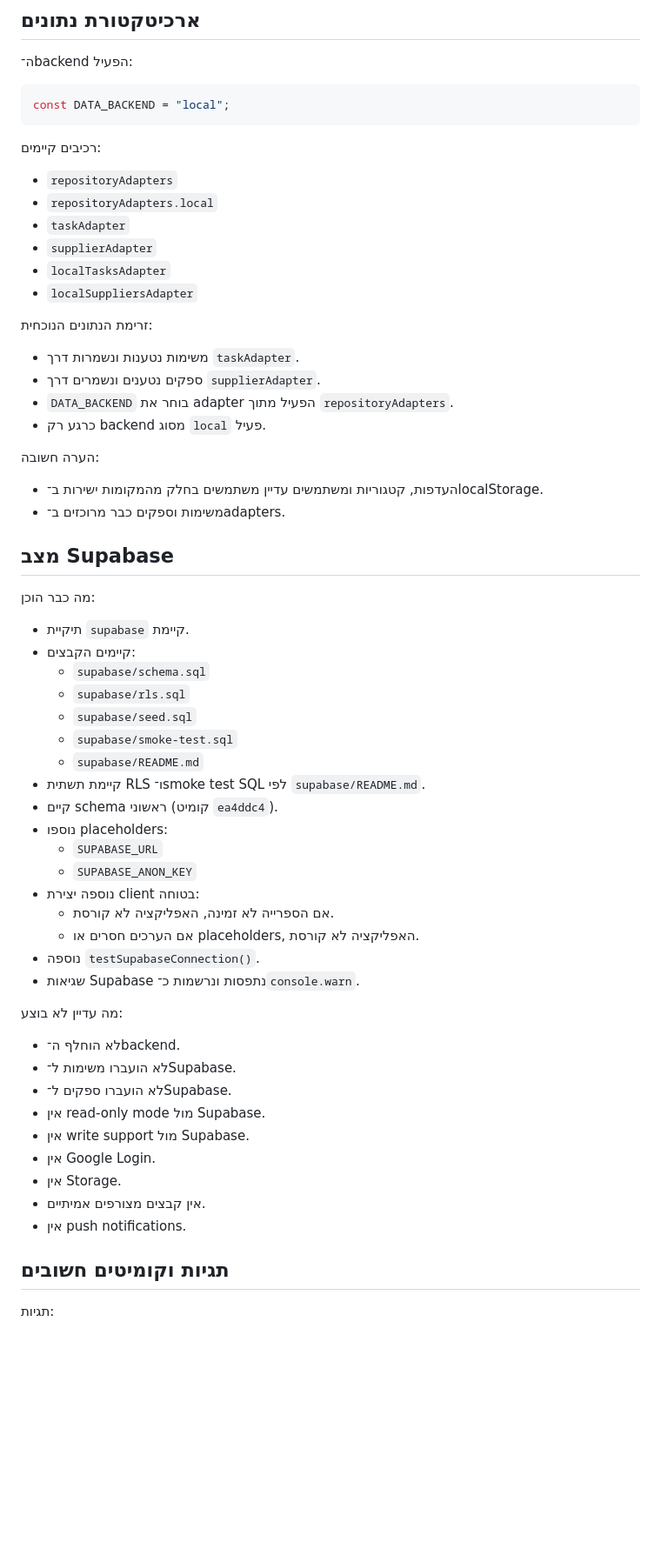
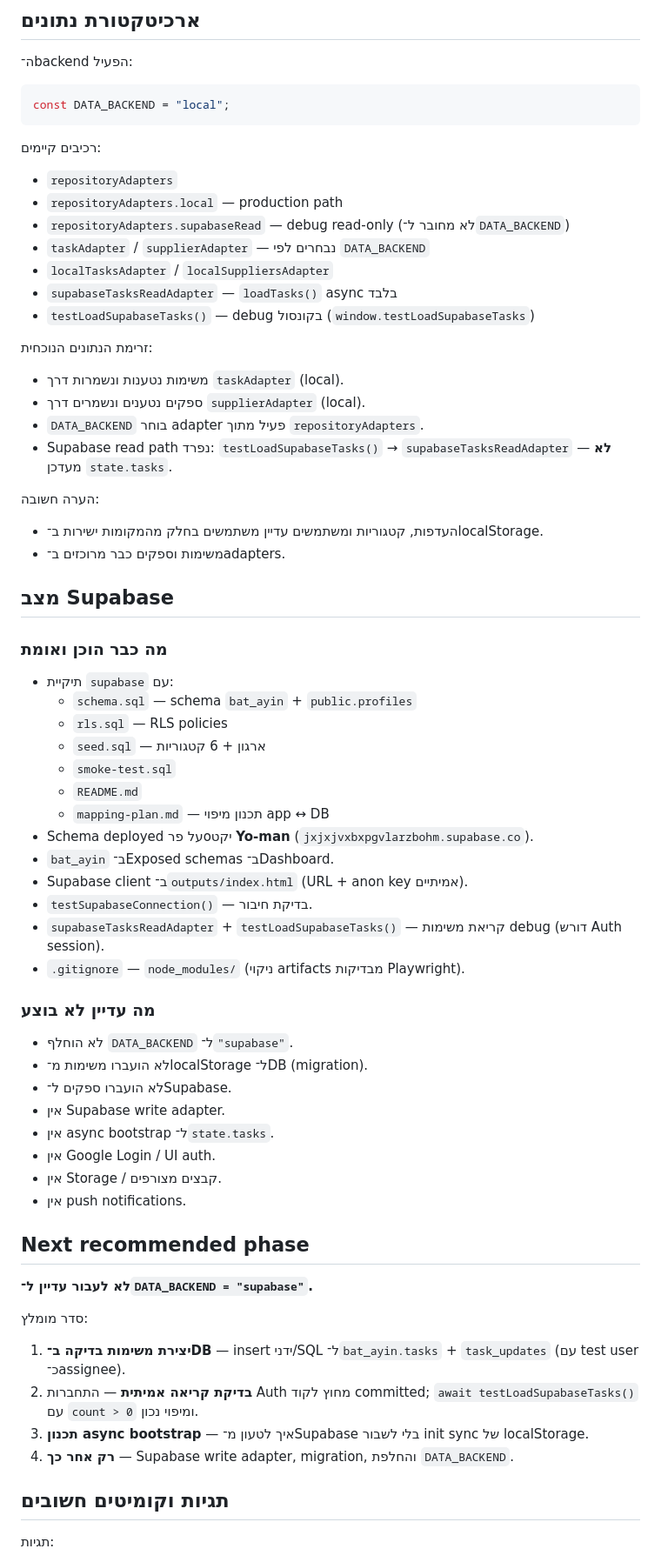
Before and after one commit to raanannoam/bat-ayin-tasks, a Markdown page: PROJECT_STATUS.md, the part around one of its changes. Shown at 87% size. Drawn GitHub-style; blank space fills up the shorter version.

Commit message:
Update project status before Supabase migration phase
Co-authored-by: Cursor <cursoragent@cursor.com>

```diff
--- a/PROJECT_STATUS.md
+++ b/PROJECT_STATUS.md
@@ -112,18 +130,19 @@ const DATA_BACKEND = "local";
 רכיבים קיימים:
 
 - `repositoryAdapters`
-- `repositoryAdapters.local`
-- `taskAdapter`
-- `supplierAdapter`
-- `localTasksAdapter`
-- `localSuppliersAdapter`
+- `repositoryAdapters.local` — production path
+- `repositoryAdapters.supabaseRead` — debug read-only (לא מחובר ל־`DATA_BACKEND`)
+- `taskAdapter` / `supplierAdapter` — נבחרים לפי `DATA_BACKEND`
+- `localTasksAdapter` / `localSuppliersAdapter`
+- `supabaseTasksReadAdapter` — `loadTasks()` async בלבד
+- `testLoadSupabaseTasks()` — debug בקונסול (`window.testLoadSupabaseTasks`)
 
 זרימת הנתונים הנוכחית:
 
-- משימות נטענות ונשמרות דרך `taskAdapter`.
-- ספקים נטענים ונשמרים דרך `supplierAdapter`.
-- `DATA_BACKEND` בוחר את adapter הפעיל מתוך `repositoryAdapters`.
-- כרגע רק backend מסוג `local` פעיל.
+- משימות נטענות ונשמרות דרך `taskAdapter` (local).
+- ספקים נטענים ונשמרים דרך `supplierAdapter` (local).
+- `DATA_BACKEND` בוחר adapter פעיל מתוך `repositoryAdapters`.
+- Supabase read path נפרד: `testLoadSupabaseTasks()` → `supabaseTasksReadAdapter` — **לא** מעדכן `state.tasks`.
 
 הערה חשובה:
 
@@ -132,37 +151,43 @@ const DATA_BACKEND = "local";
 
 ## מצב Supabase
 
-מה כבר הוכן:
+### מה כבר הוכן ואומת
 
-- תיקיית `supabase` קיימת.
-- קיימים הקבצים:
-  - `supabase/schema.sql`
-  - `supabase/rls.sql`
-  - `supabase/seed.sql`
-  - `supabase/smoke-test.sql`
-  - `supabase/README.md`
-- קיימת תשתית RLS ו־smoke test SQL לפי `supabase/README.md`.
-- קיים schema ראשוני (קומיט `ea4ddc4`).
-- נוספו placeholders:
-  - `SUPABASE_URL`
-  - `SUPABASE_ANON_KEY`
-- נוספה יצירת client בטוחה:
-  - אם הספרייה לא זמינה, האפליקציה לא קורסת.
-  - אם הערכים חסרים או placeholders, האפליקציה לא קורסת.
-- נוספה `testSupabaseConnection()`.
-- שגיאות Supabase נתפסות ונרשמות כ־`console.warn`.
+- תיקיית `supabase` עם:
+  - `schema.sql` — schema `bat_ayin` + `public.profiles`
+  - `rls.sql` — RLS policies
+  - `seed.sql` — ארגון + 6 קטגוריות
+  - `smoke-test.sql`
+  - `README.md`
+  - `mapping-plan.md` — תכנון מיפוי app ↔ DB
+- Schema deployed על פרoיקט **Yo-man** (`jxjxjvxbxpgvlarzbohm.supabase.co`).
+- `bat_ayin` ב־Exposed schemas ב־Dashboard.
+- Supabase client ב־`outputs/index.html` (URL + anon key אמיתיים).
+- `testSupabaseConnection()` — בדיקת חיבור.
+- `supabaseTasksReadAdapter` + `testLoadSupabaseTasks()` — קריאת משימות debug (דורש Auth session).
+- `.gitignore` — `node_modules/` (ניקוי artifacts מבדיקות Playwright).
 
-מה עדיין לא בוצע:
+### מה עדיין לא בוצע
 
-- לא הוחלף ה־backend.
-- לא הועברו משימות ל־Supabase.
+- לא הוחלף `DATA_BACKEND` ל־`"supabase"`.
+- לא הועברו משימות מ־localStorage ל־DB (migration).
 - לא הועברו ספקים ל־Supabase.
-- אין read-only mode מול Supabase.
-- אין write support מול Supabase.
-- אין Google Login.
-- אין Storage.
-- אין קבצים מצורפים אמיתיים.
+- אין Supabase write adapter.
+- אין async bootstrap ל־`state.tasks`.
+- אין Google Login / UI auth.
+- אין Storage / קבצים מצורפים.
 - אין push notifications.
+
+## Next recommended phase
+
+**לא לעבור עדיין ל־`DATA_BACKEND = "supabase"`.**
+
+סדר מומלץ:
+
+1. **יצירת משימות בדיקה ב־DB** — insert ידני/SQL ל־`bat_ayin.tasks` + `task_updates` (עם test user כ־assignee).
+2. **בדיקת קריאה אמיתית** — התחברות Auth מחוץ לקוד committed; `await testLoadSupabaseTasks()` עם `count > 0` ומיפוי נכון.
+3. **תכנון async bootstrap** — איך לטעון מ־Supabase בלי לשבור init sync של localStorage.
+4. **רק אחר כך** — Supabase write adapter, migration, והחלפת `DATA_BACKEND`.
 
 ## תגיות וקומיטים חשובים
 
```
Also changed, not shown: other parts of PROJECT_STATUS.md (+52 -50 lines).
